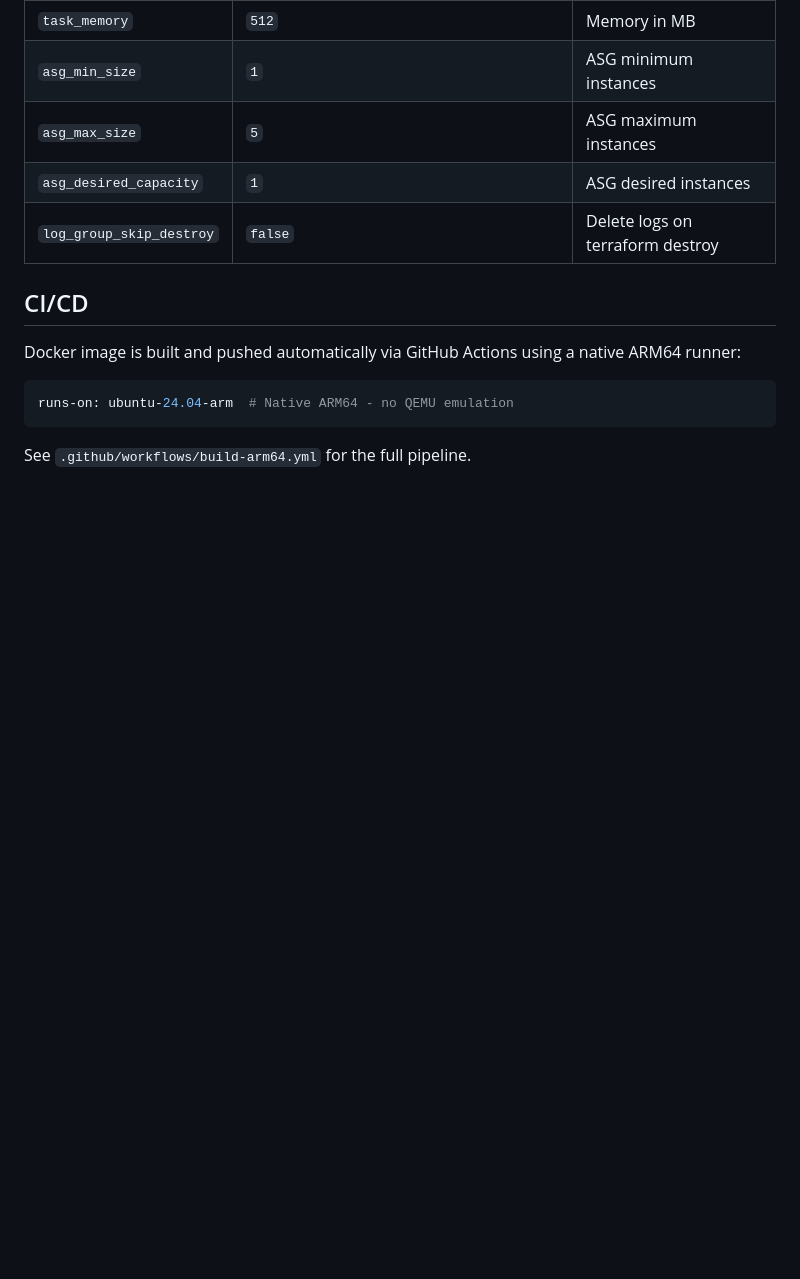
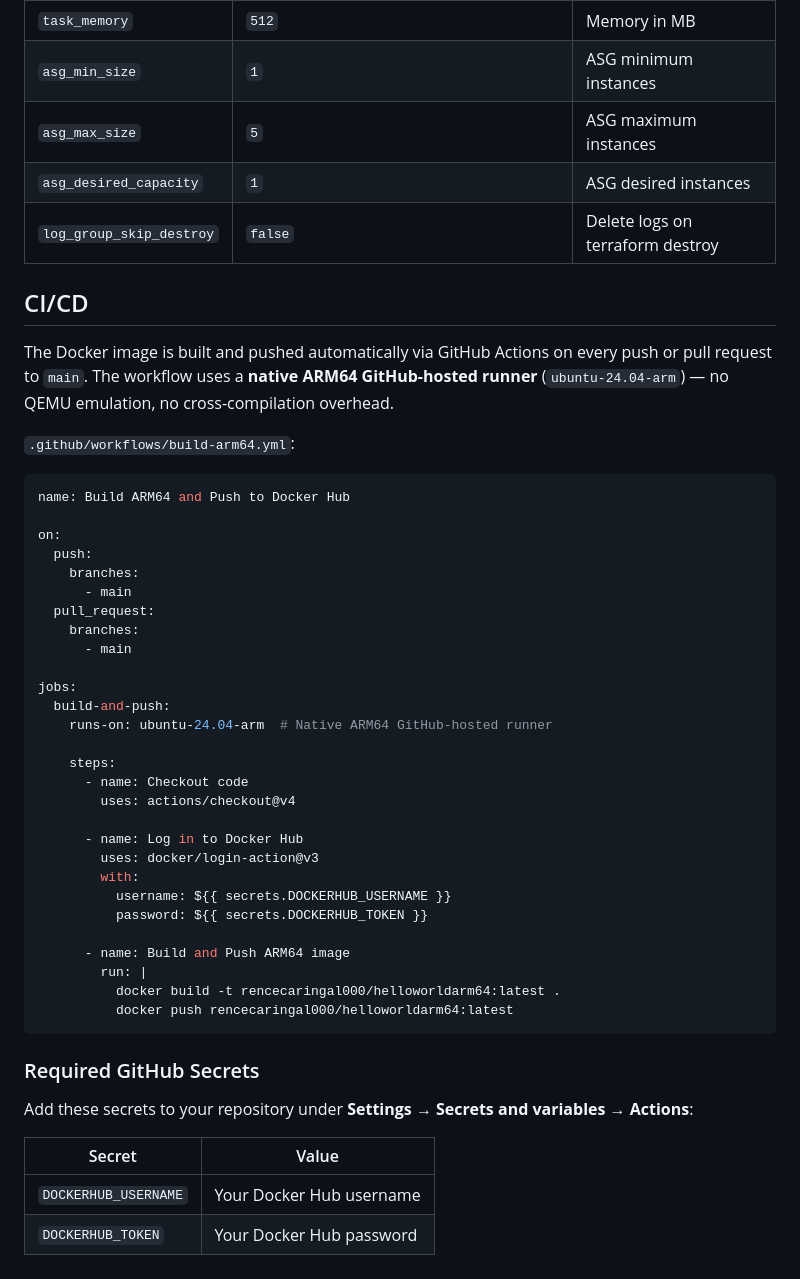
Before and after one commit to CaringalML/AWS-Elastic-Container-Service-Deployments-ARM64, a Markdown page: README.md, the part around the change. GitHub-like rendering; blank space fills up the shorter version.

Commit message:
add actions

````diff
--- a/README.md
+++ b/README.md
@@ -140,10 +140,46 @@ terraform destroy -var="log_group_skip_destroy=false"
 
 ## CI/CD
 
-Docker image is built and pushed automatically via GitHub Actions using a native ARM64 runner:
+The Docker image is built and pushed automatically via GitHub Actions on every push or pull request to `main`. The workflow uses a **native ARM64 GitHub-hosted runner** (`ubuntu-24.04-arm`) — no QEMU emulation, no cross-compilation overhead.
+
+`.github/workflows/build-arm64.yml`:
 
 ```yaml
-runs-on: ubuntu-24.04-arm  # Native ARM64 - no QEMU emulation
+name: Build ARM64 and Push to Docker Hub
+
+on:
+  push:
+    branches:
+      - main
+  pull_request:
+    branches:
+      - main
+
+jobs:
+  build-and-push:
+    runs-on: ubuntu-24.04-arm  # Native ARM64 GitHub-hosted runner
+
+    steps:
+      - name: Checkout code
+        uses: actions/checkout@v4
+
+      - name: Log in to Docker Hub
+        uses: docker/login-action@v3
+        with:
+          username: ${{ secrets.DOCKERHUB_USERNAME }}
+          password: ${{ secrets.DOCKERHUB_TOKEN }}
+
+      - name: Build and Push ARM64 image
+        run: |
+          docker build -t rencecaringal000/helloworldarm64:latest .
+          docker push rencecaringal000/helloworldarm64:latest
 ```
 
-See `.github/workflows/build-arm64.yml` for the full pipeline.
+### Required GitHub Secrets
+
+Add these secrets to your repository under **Settings → Secrets and variables → Actions**:
+
+| Secret | Value |
+|---|---|
+| `DOCKERHUB_USERNAME` | Your Docker Hub username |
+| `DOCKERHUB_TOKEN` | Your Docker Hub password |
````
